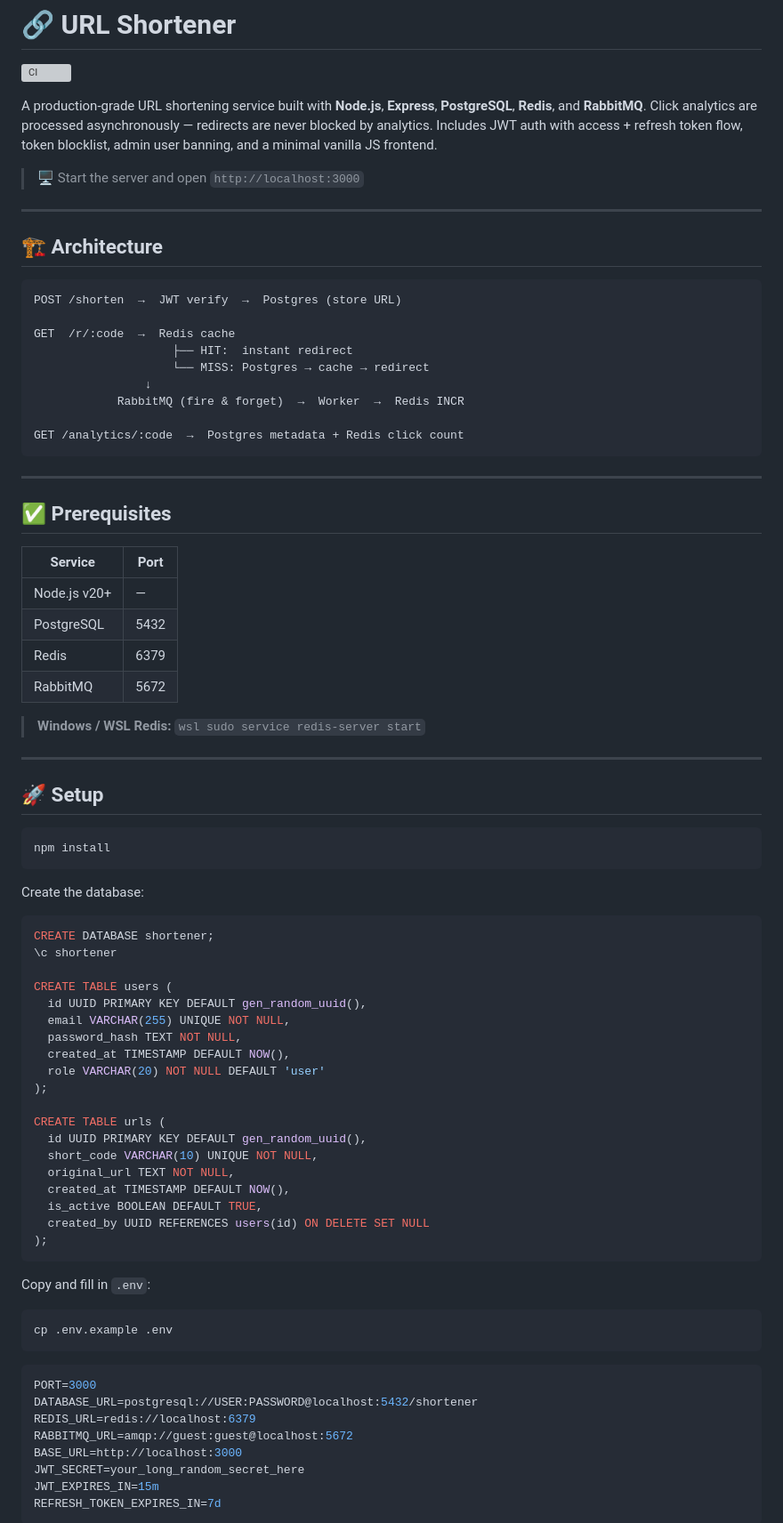
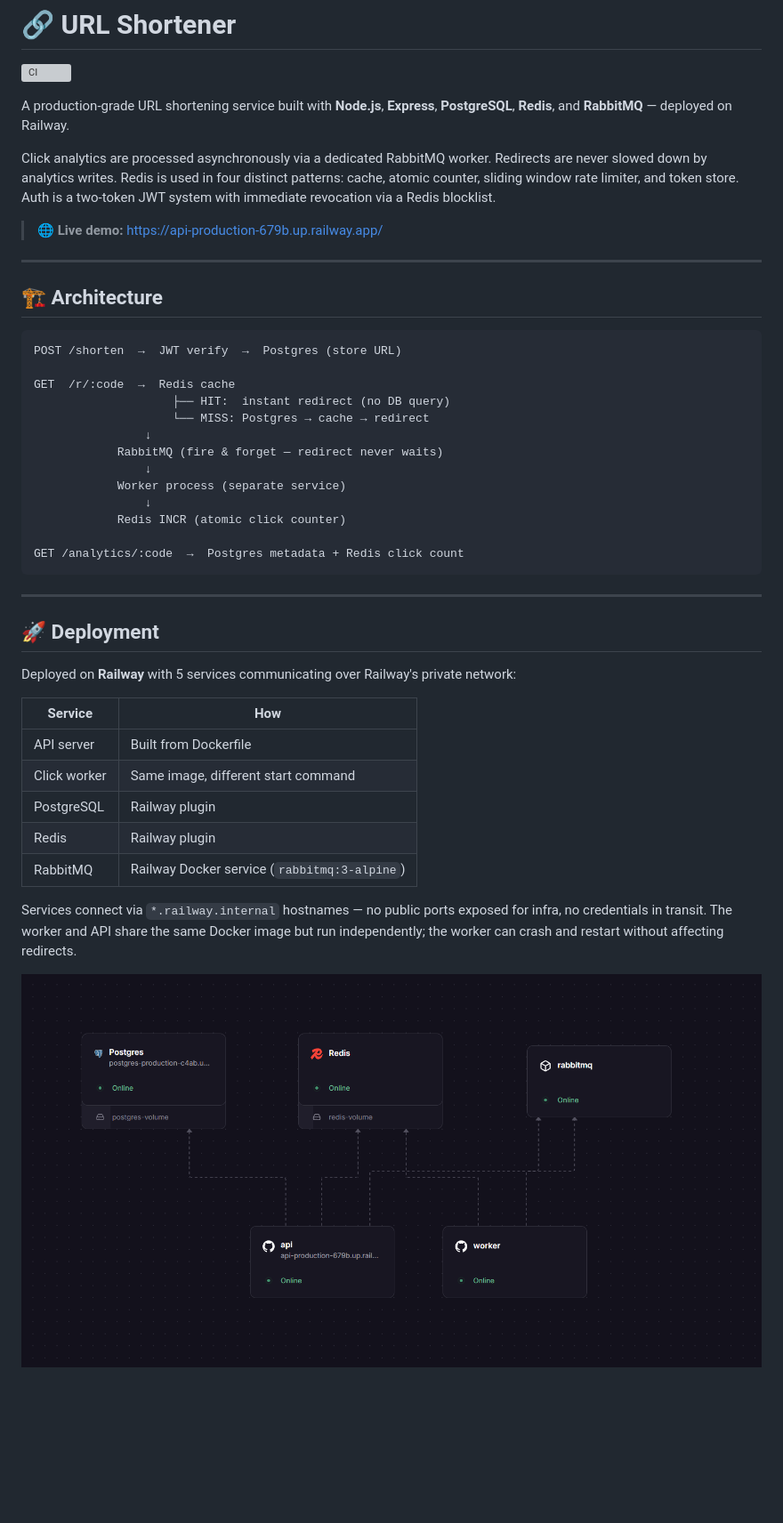
Before and after one commit to dhrumilbhut/url-shortner, a Markdown page: README.md, the part around the change printed below. Shown: that part at 89% size. GitHub-like rendering; pictures changed too: screenshots/railway-deployment.png (added); blank space fills up the shorter version; grey boxes are pictures that could not be loaded.

Commit message:
Add Railway deployment screenshot and update README

````diff
--- a/README.md
+++ b/README.md
@@ -2,9 +2,11 @@
 
 ![CI](https://github.com/dhrumilbhut/url-shortner/actions/workflows/ci.yml/badge.svg)
 
-A production-grade URL shortening service built with **Node.js**, **Express**, **PostgreSQL**, **Redis**, and **RabbitMQ**. Click analytics are processed asynchronously — redirects are never blocked by analytics. Includes JWT auth with access + refresh token flow, token blocklist, admin user banning, and a minimal vanilla JS frontend.
+A production-grade URL shortening service built with **Node.js**, **Express**, **PostgreSQL**, **Redis**, and **RabbitMQ** — deployed on Railway.
 
-> 🖥️ Start the server and open `http://localhost:3000`
+Click analytics are processed asynchronously via a dedicated RabbitMQ worker. Redirects are never slowed down by analytics writes. Redis is used in four distinct patterns: cache, atomic counter, sliding window rate limiter, and token store. Auth is a two-token JWT system with immediate revocation via a Redis blocklist.
+
+> 🌐 **Live demo:** https://api-production-679b.up.railway.app/
 
 ---
 
@@ -14,73 +16,33 @@ A production-grade URL shortening service built with **Node.js**, **Express**, *
 POST /shorten  →  JWT verify  →  Postgres (store URL)
 
 GET  /r/:code  →  Redis cache
-                    ├── HIT:  instant redirect
+                    ├── HIT:  instant redirect (no DB query)
                     └── MISS: Postgres → cache → redirect
                 ↓
-            RabbitMQ (fire & forget)  →  Worker  →  Redis INCR
+            RabbitMQ (fire & forget — redirect never waits)
+                ↓
+            Worker process (separate service)
+                ↓
+            Redis INCR (atomic click counter)
 
 GET /analytics/:code  →  Postgres metadata + Redis click count
 ```
 
 ---
 
-## ✅ Prerequisites
+## 🚀 Deployment
 
-| Service | Port |
+Deployed on **Railway** with 5 services communicating over Railway's private network:
+
+| Service | How |
 |---|---|
-| Node.js v20+ | — |
-| PostgreSQL | 5432 |
-| Redis | 6379 |
-| RabbitMQ | 5672 |
+| API server | Built from Dockerfile |
+| Click worker | Same image, different start command |
+| PostgreSQL | Railway plugin |
+| Redis | Railway plugin |
+| RabbitMQ | Railway Docker service (`rabbitmq:3-alpine`) |
 
-> **Windows / WSL Redis:** `wsl sudo service redis-server start`
+Services connect via `*.railway.internal` hostnames — no public ports exposed for infra, no credentials in transit. The worker and API share the same Docker image but run independently; the worker can crash and restart without affecting redirects.
 
----
+![Railway deployment graph](screenshots/railway-deployment.png)
 
-## 🚀 Setup
-
-```bash
-npm install
-```
-
-Create the database:
-
-```sql
-CREATE DATABASE shortener;
-\c shortener
-
-CREATE TABLE users (
-  id UUID PRIMARY KEY DEFAULT gen_random_uuid(),
-  email VARCHAR(255) UNIQUE NOT NULL,
-  password_hash TEXT NOT NULL,
-  created_at TIMESTAMP DEFAULT NOW(),
-  role VARCHAR(20) NOT NULL DEFAULT 'user'
-);
-
-CREATE TABLE urls (
-  id UUID PRIMARY KEY DEFAULT gen_random_uuid(),
-  short_code VARCHAR(10) UNIQUE NOT NULL,
-  original_url TEXT NOT NULL,
-  created_at TIMESTAMP DEFAULT NOW(),
-  is_active BOOLEAN DEFAULT TRUE,
-  created_by UUID REFERENCES users(id) ON DELETE SET NULL
-);
-```
-
-Copy and fill in `.env`:
-
-```bash
-cp .env.example .env
-```
-
-```env
-PORT=3000
-DATABASE_URL=postgresql://USER:PASSWORD@localhost:5432/shortener
-REDIS_URL=redis://localhost:6379
-RABBITMQ_URL=amqp://guest:guest@localhost:5672
-BASE_URL=http://localhost:3000
-JWT_SECRET=your_long_random_secret_here
-JWT_EXPIRES_IN=15m
-REFRESH_TOKEN_EXPIRES_IN=7d
-```
-
````
Also changed, not shown: other parts of README.md (+107 -96 lines).
